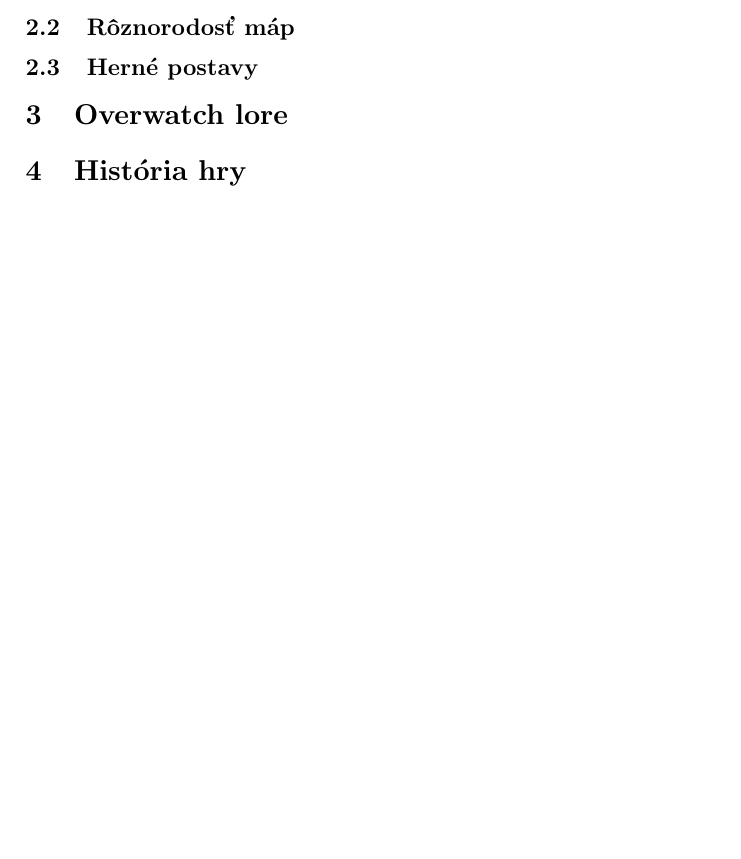
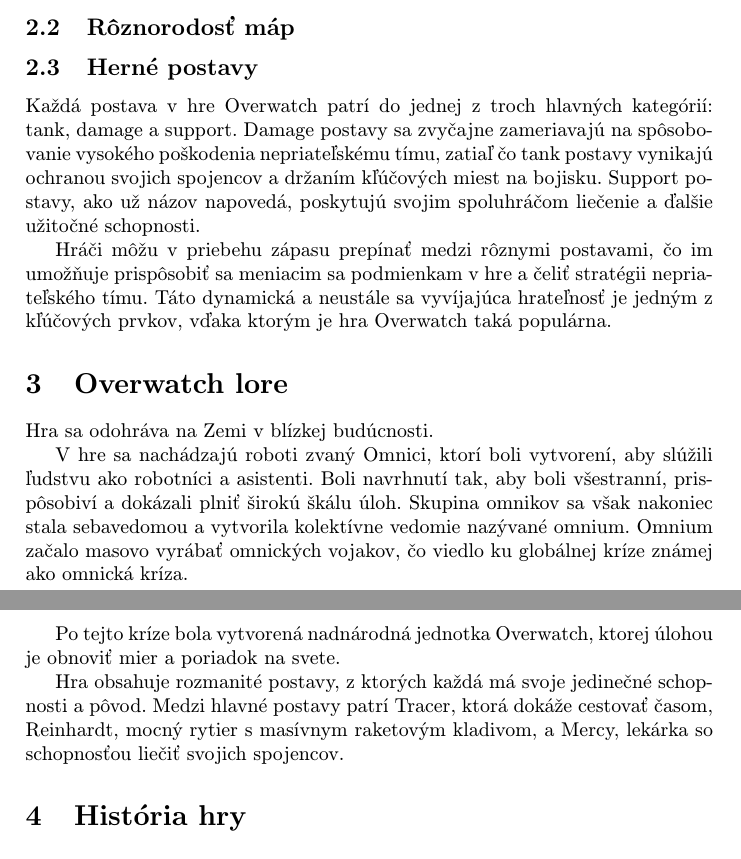
Before and after one commit to Kotulic/MIP10, a LaTeX paper (clanok.tex): part of page 2 of 3 before the commit and two parts of pages 2 and 3 of 4 after it, the two joined at a grey line, cut so that both start at the same text, the shorter picture padded with empty space. Compiled offline with pdfLaTeX.

Commit message:
herne postavy - lore

```diff
--- a/clanok.tex
+++ b/clanok.tex
@@ -89,8 +89,19 @@
 
 \subsection{Herné postavy} \label{Herné postavy}
 
+Každá postava v hre Overwatch patrí do jednej z troch hlavných kategórií: tank, damage a support. Damage postavy sa zvyčajne zameriavajú na spôsobovanie vysokého poškodenia nepriateľskému tímu, zatiaľ čo tank postavy vynikajú ochranou svojich spojencov a držaním kľúčových miest na bojisku. Support postavy, ako už názov napovedá, poskytujú svojim spoluhráčom liečenie a ďalšie užitočné schopnosti.
+
+Hráči môžu v priebehu zápasu prepínať medzi rôznymi postavami, čo im umožňuje prispôsobiť sa meniacim sa podmienkam v hre a čeliť stratégii nepriateľského tímu. Táto dynamická a neustále sa vyvíjajúca hrateľnosť je jedným z kľúčových prvkov, vďaka ktorým je hra Overwatch taká populárna.
 
 \section{Overwatch lore} \label{Overwatch lore}
+
+Hra sa odohráva na Zemi v blízkej budúcnosti.
+
+V hre sa nachádzajú roboti zvaný Omnici, ktorí boli vytvorení, aby slúžili ľudstvu ako robotníci a asistenti. Boli navrhnutí tak, aby boli všestranní, prispôsobiví a dokázali plniť širokú škálu úloh. Skupina omnikov sa však nakoniec stala sebavedomou a vytvorila kolektívne vedomie nazývané omnium. Omnium začalo masovo vyrábať omnických vojakov, čo viedlo ku globálnej kríze známej ako omnická kríza.
+
+Po tejto kríze bola vytvorená nadnárodná jednotka Overwatch, ktorej úlohou je obnoviť mier a poriadok na svete.
+
+Hra obsahuje rozmanité postavy, z ktorých každá má svoje jedinečné schopnosti a pôvod. Medzi hlavné postavy patrí Tracer, ktorá dokáže cestovať časom, Reinhardt, mocný rytier s masívnym raketovým kladivom, a Mercy, lekárka so schopnosťou liečiť svojich spojencov.
 
 
 \section{História hry} \label{História hry}
```
Also changed, not shown: clanok.pdf, 1 other file.
